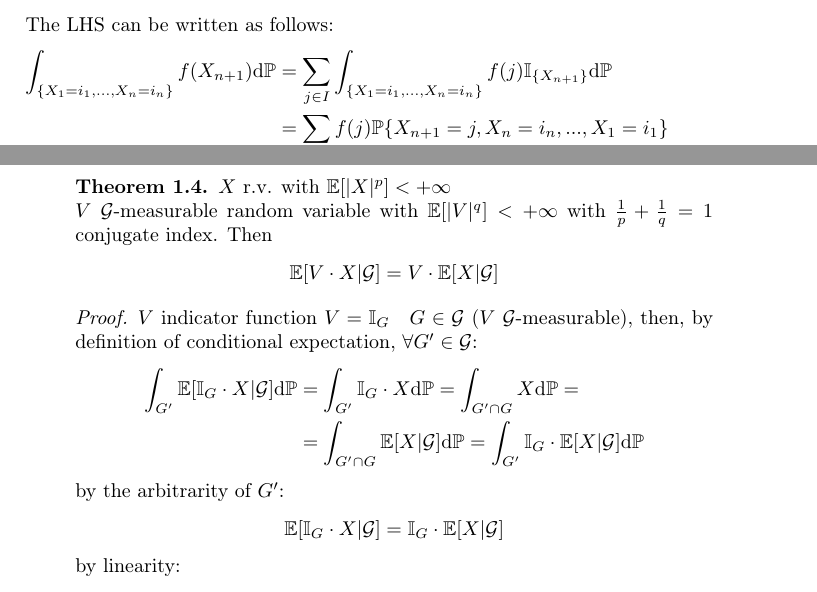
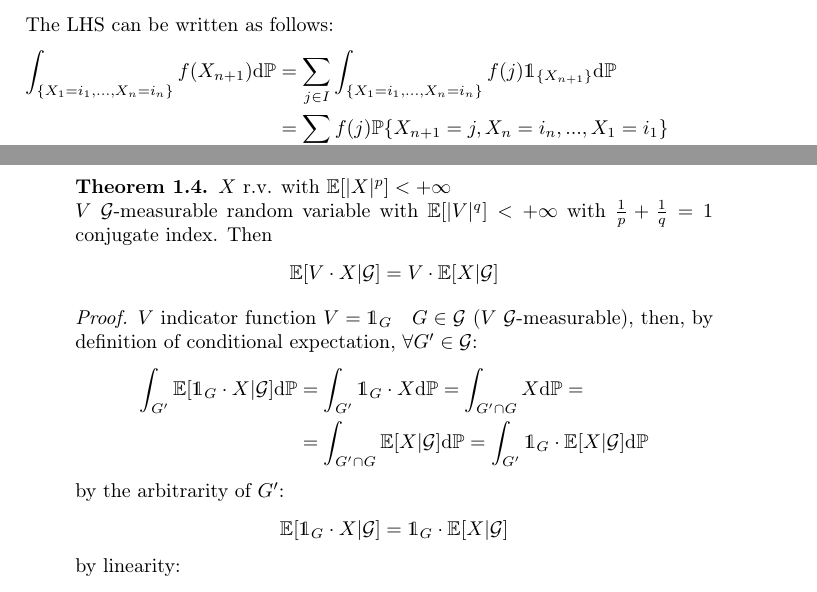
Before and after one commit to gabrielecorbo/Martingales, a LaTeX document (Martingales.tex): two parts of pages 3 and 5 of 13, joined at a grey line, cut so that both start at the same text. Compiled offline with pdfLaTeX.

Commit message:
updated indicator function symbol

```diff
--- a/Martingales.tex
+++ b/Martingales.tex
@@ -148,7 +148,7 @@ Each $G$ is the countable union of a set ${X_1=i_1,...,X_n=i_n}$, therefore we m
 The LHS can be written as follows:
 \begin{equation*}
 	\begin{split}
-		\int_{\{X_1=i_1,...,X_n=i_n\}}f(X_{n+1})\mathrm{d}\mathbb{P}&=\sum_{j\in I}\int_{\{X_1=i_1,...,X_n=i_n\}}f(j)\mathbb{I}_{\{X_{n+1}\}}\mathrm{d}\mathbb{P} \\
+		\int_{\{X_1=i_1,...,X_n=i_n\}}f(X_{n+1})\mathrm{d}\mathbb{P}&=\sum_{j\in I}\int_{\{X_1=i_1,...,X_n=i_n\}}f(j)\ind_{\{X_{n+1}\}}\mathrm{d}\mathbb{P} \\
 		&=\sum_{j\in I}f(j)\mathbb{P}\{X_{n+1}=j,X_n=i_n,...,X_1=i_1\}\\
 		&=\sum_{j\in I}f(j)\mathbb{P}\{X_{n+1}=j|X_n=i_n,\cancel{...}\}\mathbb{P}\{X_n=i_n,...,X_1=i_1\} \\
 		&=\sum_{j\in I}f(j)p_{i_n j}\int_{\{X_1=i_1,...,X_n=i_n\}}\mathrm{d}\mathbb{P} \\
@@ -249,19 +249,19 @@ If $\Phi : \mathbb{R}\to\mathbb{R}$ is convex and $\mathbb{E}[|\Phi(X)|]<+\infty
 	\end{equation*}
 \end{teo}
 \begin{proof}
-	$V$ indicator function $V=\mathbb{I}_G \quad G\in\mathcal{G}$ ($V$ $\mathcal{G}$-measurable), then, by definition of conditional expectation, $\forall G'\in \mathcal{G}$:
+	$V$ indicator function $V=\ind_G \quad G\in\mathcal{G}$ ($V$ $\mathcal{G}$-measurable), then, by definition of conditional expectation, $\forall G'\in \mathcal{G}$:
 \begin{equation*}
 	\begin{split}
-		\int_{G'}\mathbb{E}[\mathbb{I}_G \cdot X|\mathcal{G}]\mathrm{d}\mathbb{P}&=
-		\int_{G'}\mathbb{I}_G \cdot X\mathrm{d}\mathbb{P}=
+		\int_{G'}\mathbb{E}[\ind_G \cdot X|\mathcal{G}]\mathrm{d}\mathbb{P}&=
+		\int_{G'}\ind_G \cdot X\mathrm{d}\mathbb{P}=
 		\int_{G'\cap G}X\mathrm{d}\mathbb{P}=\\
 		&=\int_{G'\cap G}\mathbb{E}[X|\mathcal{G}]\mathrm{d}\mathbb{P}=
-		\int_{G'}\mathbb{I}_G \cdot\mathbb{E}[ X|\mathcal{G}]\mathrm{d}\mathbb{P}
+		\int_{G'}\ind_G \cdot\mathbb{E}[ X|\mathcal{G}]\mathrm{d}\mathbb{P}
 	\end{split}
 \end{equation*}
 by the arbitrarity of $G'$:
 	\begin{equation*}
-	\mathbb{E}[\mathbb{I}_G\cdot X|\mathcal{G}]=\mathbb{I}_G\cdot \mathbb{E}[X|\mathcal{G}]
+	\mathbb{E}[\ind_G\cdot X|\mathcal{G}]=\ind_G\cdot \mathbb{E}[X|\mathcal{G}]
 \end{equation*}
 by linearity:
 \begin{equation*}
```
Also changed, not shown: Martingales.tex (8 more changed lines).
